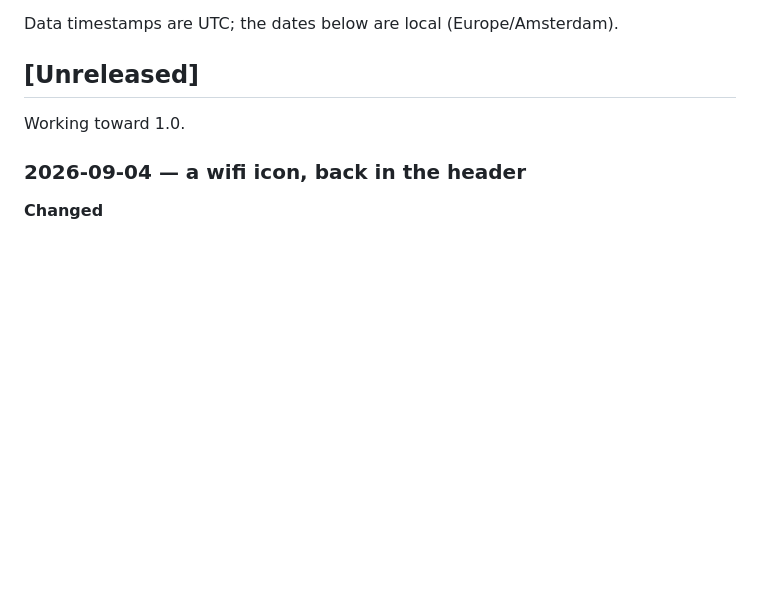
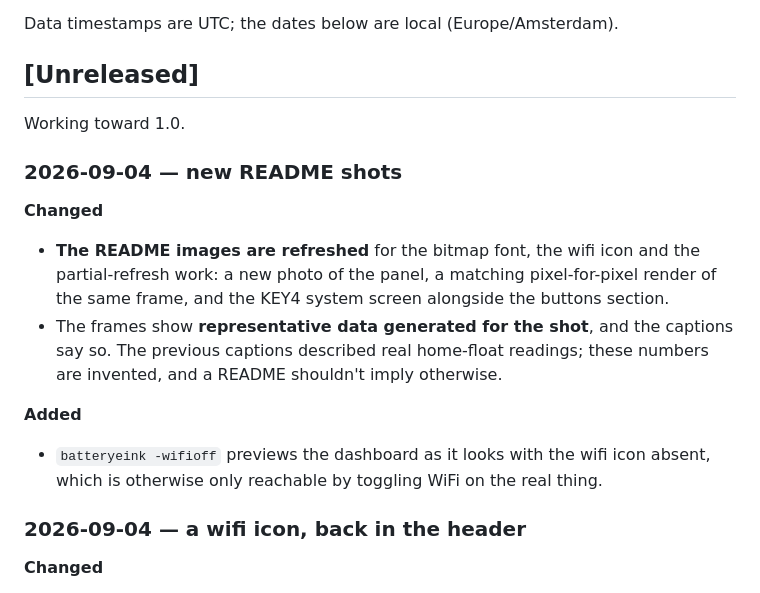
Before and after one commit to janwijbrand/batterylogger, a Markdown page: CHANGES.md, the part around the change. Drawn GitHub-style; blank space fills up the shorter version.

```diff
--- a/CHANGES.md
+++ b/CHANGES.md
@@ -11,6 +11,21 @@ Data timestamps are UTC; the dates below are local (Europe/Amsterdam).
 ## [Unreleased]
 
 Working toward 1.0.
+
+### 2026-09-04 — new README shots
+
+**Changed**
+- **The README images are refreshed** for the bitmap font, the wifi icon and the
+  partial-refresh work: a new photo of the panel, a matching pixel-for-pixel
+  render of the same frame, and the KEY4 system screen alongside the buttons
+  section.
+- The frames show **representative data generated for the shot**, and the captions
+  say so. The previous captions described real home-float readings; these numbers
+  are invented, and a README shouldn't imply otherwise.
+
+**Added**
+- `batteryeink -wifioff` previews the dashboard as it looks with the wifi icon
+  absent, which is otherwise only reachable by toggling WiFi on the real thing.
 
 ### 2026-09-04 — a wifi icon, back in the header
 
```
Also changed, not shown: README.md (+27 -14 lines), docs/dashboard-eink.jpg, docs/dashboard-render.png, docs/sysinfo-render.png (added), 2 other files.
